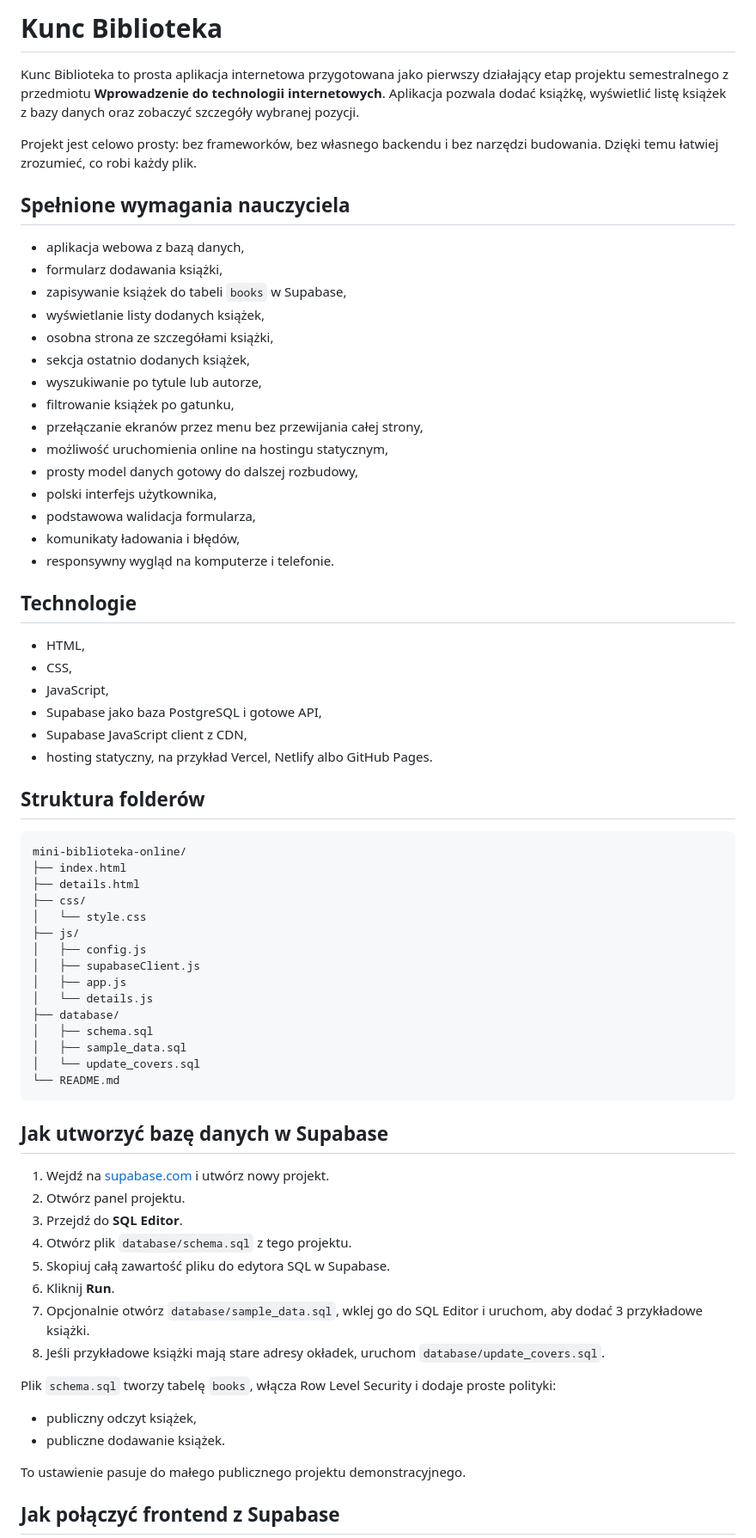
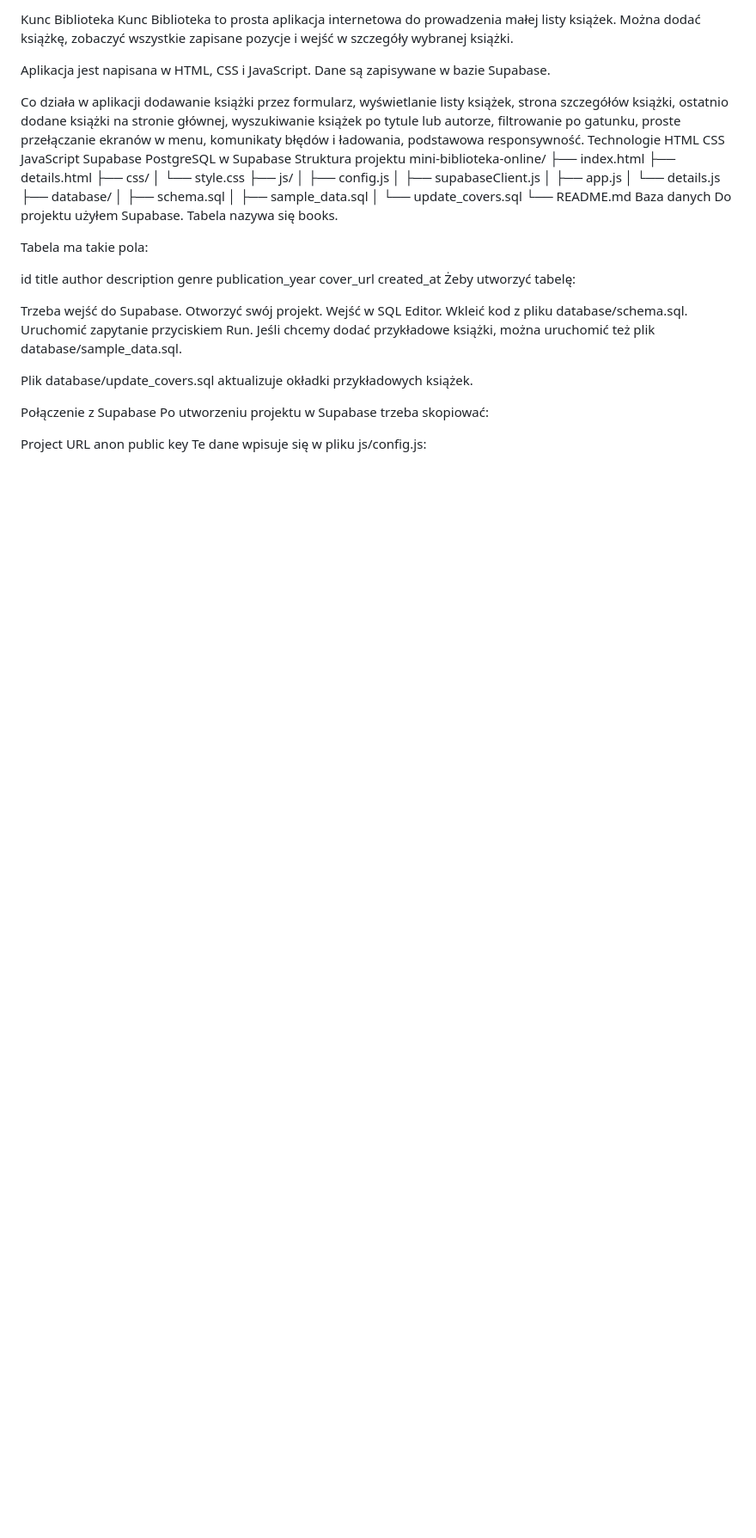
Before and after one commit to w75560/kunc-biblioteka-lub-my-czytac, a Markdown page: README.md, the part around one of its changes. Shown at 86% size. Drawn GitHub-style; blank space fills up the shorter version.

````diff
--- a/README.md
+++ b/README.md
@@ -1,39 +1,25 @@
-# Kunc Biblioteka
+Kunc Biblioteka
+Kunc Biblioteka to prosta aplikacja internetowa do prowadzenia małej listy książek. Można dodać książkę, zobaczyć wszystkie zapisane pozycje i wejść w szczegóły wybranej książki.
 
-Kunc Biblioteka to prosta aplikacja internetowa przygotowana jako pierwszy działający etap projektu semestralnego z przedmiotu **Wprowadzenie do technologii internetowych**. Aplikacja pozwala dodać książkę, wyświetlić listę książek z bazy danych oraz zobaczyć szczegóły wybranej pozycji.
+Aplikacja jest napisana w HTML, CSS i JavaScript. Dane są zapisywane w bazie Supabase.
 
-Projekt jest celowo prosty: bez frameworków, bez własnego backendu i bez narzędzi budowania. Dzięki temu łatwiej zrozumieć, co robi każdy plik.
-
-## Spełnione wymagania nauczyciela
-
-- aplikacja webowa z bazą danych,
-- formularz dodawania książki,
-- zapisywanie książek do tabeli `books` w Supabase,
-- wyświetlanie listy dodanych książek,
-- osobna strona ze szczegółami książki,
-- sekcja ostatnio dodanych książek,
-- wyszukiwanie po tytule lub autorze,
-- filtrowanie książek po gatunku,
-- przełączanie ekranów przez menu bez przewijania całej strony,
-- możliwość uruchomienia online na hostingu statycznym,
-- prosty model danych gotowy do dalszej rozbudowy,
-- polski interfejs użytkownika,
-- podstawowa walidacja formularza,
-- komunikaty ładowania i błędów,
-- responsywny wygląd na komputerze i telefonie.
-
-## Technologie
-
-- HTML,
-- CSS,
-- JavaScript,
-- Supabase jako baza PostgreSQL i gotowe API,
-- Supabase JavaScript client z CDN,
-- hosting statyczny, na przykład Vercel, Netlify albo GitHub Pages.
-
-## Struktura folderów
-
-```text
+Co działa w aplikacji
+dodawanie książki przez formularz,
+wyświetlanie listy książek,
+strona szczegółów książki,
+ostatnio dodane książki na stronie głównej,
+wyszukiwanie książek po tytule lub autorze,
+filtrowanie po gatunku,
+proste przełączanie ekranów w menu,
+komunikaty błędów i ładowania,
+podstawowa responsywność.
+Technologie
+HTML
+CSS
+JavaScript
+Supabase
+PostgreSQL w Supabase
+Struktura projektu
 mini-biblioteka-online/
 ├── index.html
 ├── details.html
@@ -49,25 +35,34 @@ mini-biblioteka-online/
 │   ├── sample_data.sql
 │   └── update_covers.sql
 └── README.md
-```
+Baza danych
+Do projektu użyłem Supabase. Tabela nazywa się books.
 
-## Jak utworzyć bazę danych w Supabase
+Tabela ma takie pola:
 
-1. Wejdź na [supabase.com](https://supabase.com/) i utwórz nowy projekt.
-2. Otwórz panel projektu.
-3. Przejdź do **SQL Editor**.
-4. Otwórz plik `database/schema.sql` z tego projektu.
-5. Skopiuj całą zawartość pliku do edytora SQL w Supabase.
-6. Kliknij **Run**.
-7. Opcjonalnie otwórz `database/sample_data.sql`, wklej go do SQL Editor i uruchom, aby dodać 3 przykładowe książki.
-8. Jeśli przykładowe książki mają stare adresy okładek, uruchom `database/update_covers.sql`.
+id
+title
+author
+description
+genre
+publication_year
+cover_url
+created_at
+Żeby utworzyć tabelę:
 
-Plik `schema.sql` tworzy tabelę `books`, włącza Row Level Security i dodaje proste polityki:
+Trzeba wejść do Supabase.
+Otworzyć swój projekt.
+Wejść w SQL Editor.
+Wkleić kod z pliku database/schema.sql.
+Uruchomić zapytanie przyciskiem Run.
+Jeśli chcemy dodać przykładowe książki, można uruchomić też plik database/sample_data.sql.
 
-- publiczny odczyt książek,
-- publiczne dodawanie książek.
+Plik database/update_covers.sql aktualizuje okładki przykładowych książek.
 
-To ustawienie pasuje do małego publicznego projektu demonstracyjnego.
+Połączenie z Supabase
+Po utworzeniu projektu w Supabase trzeba skopiować:
 
-## Jak połączyć frontend z Supabase
+Project URL
+anon public key
+Te dane wpisuje się w pliku js/config.js:
 
````
Also changed, not shown: other parts of README.md (+41 -88 lines).
